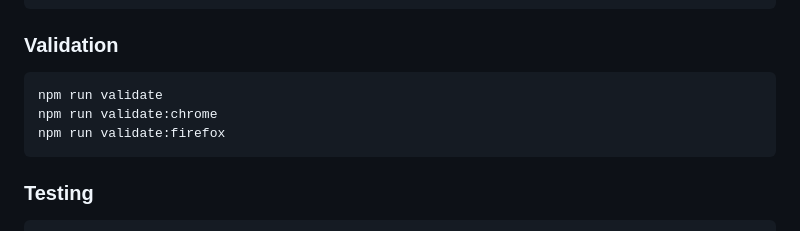
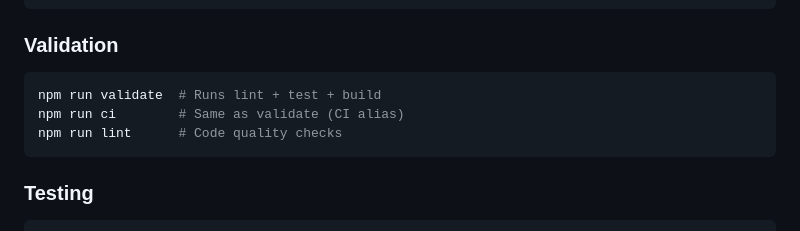
Before and after one commit to dpolivaev/video-chapters-extension, a Markdown page: DEVELOPMENT.md, the part around the change. GitHub-like rendering.

Commit message:
Update DEVELOPMENT.md for new validate script
Replace references to deleted validate:chrome/firefox commands with
the new simplified validate workflow.

Crafted by [Claude Code](https://claude.ai/code) — the AI used with judgment.

````diff
--- a/DEVELOPMENT.md
+++ b/DEVELOPMENT.md
@@ -85,9 +85,9 @@ npm run package:firefox
 ### Validation
 
 ```bash
-npm run validate
-npm run validate:chrome
-npm run validate:firefox
+npm run validate  # Runs lint + test + build
+npm run ci        # Same as validate (CI alias)
+npm run lint      # Code quality checks
 ```
 
 ### Testing
````
